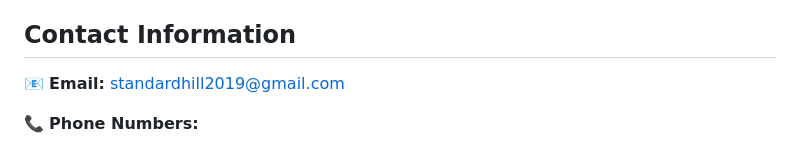
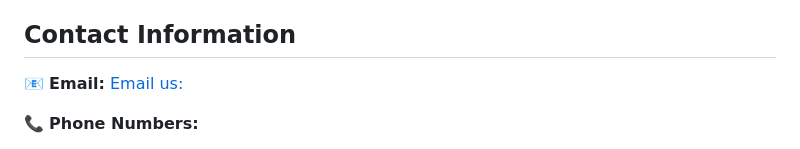
Before and after one commit to charlesk513/standardhill, a Markdown page: README.md, the part around the change. Rendered like a GitHub page.

```diff
--- a/README.md
+++ b/README.md
@@ -71,7 +71,7 @@ standardhill/
 
 ## Contact Information
 
-📧 **Email:** standardhill2019@gmail.com
+📧 **Email:** [Email us:](mailto:kabungacharles001@gmail.com)
 
 📞 **Phone Numbers:**
 - 0754899420
```
